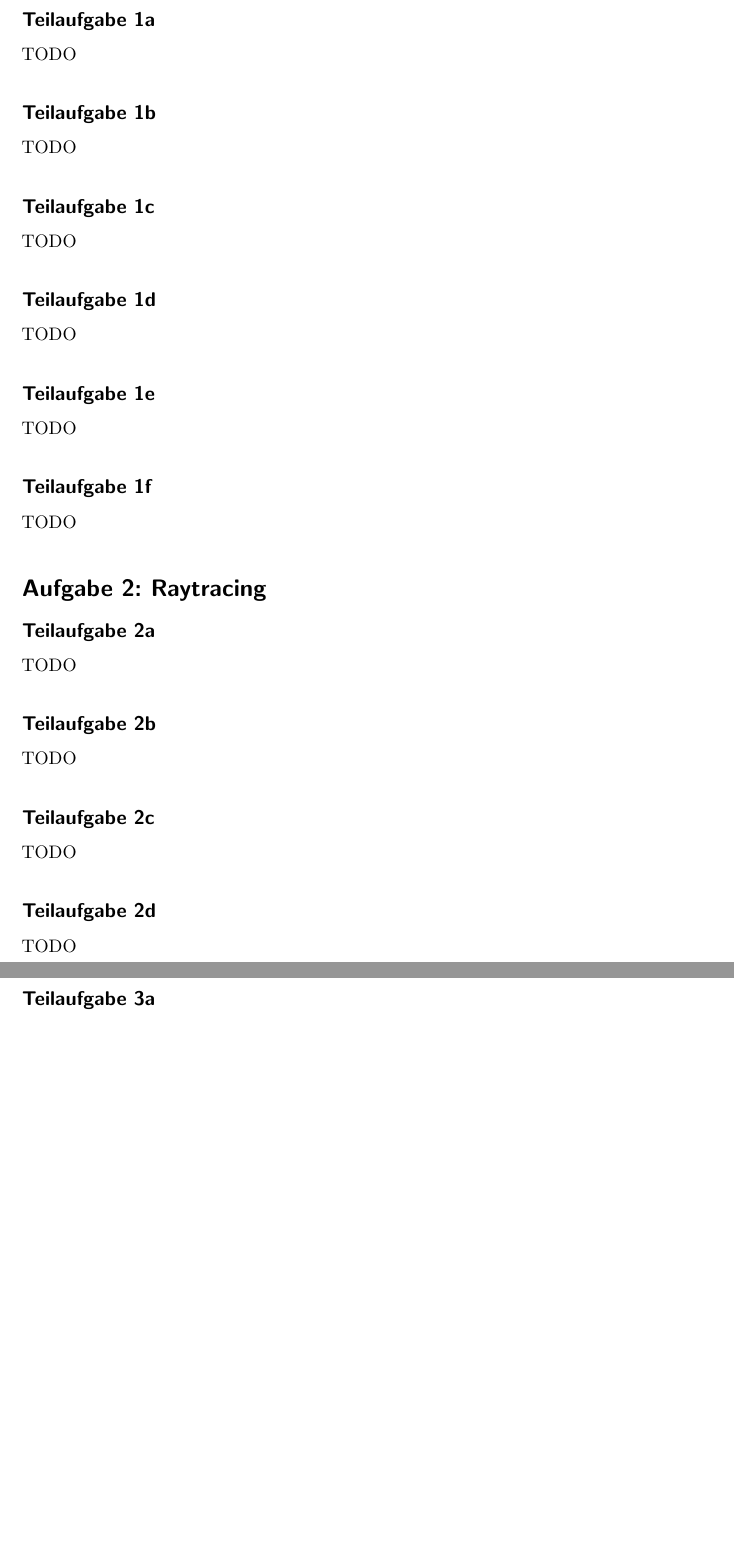
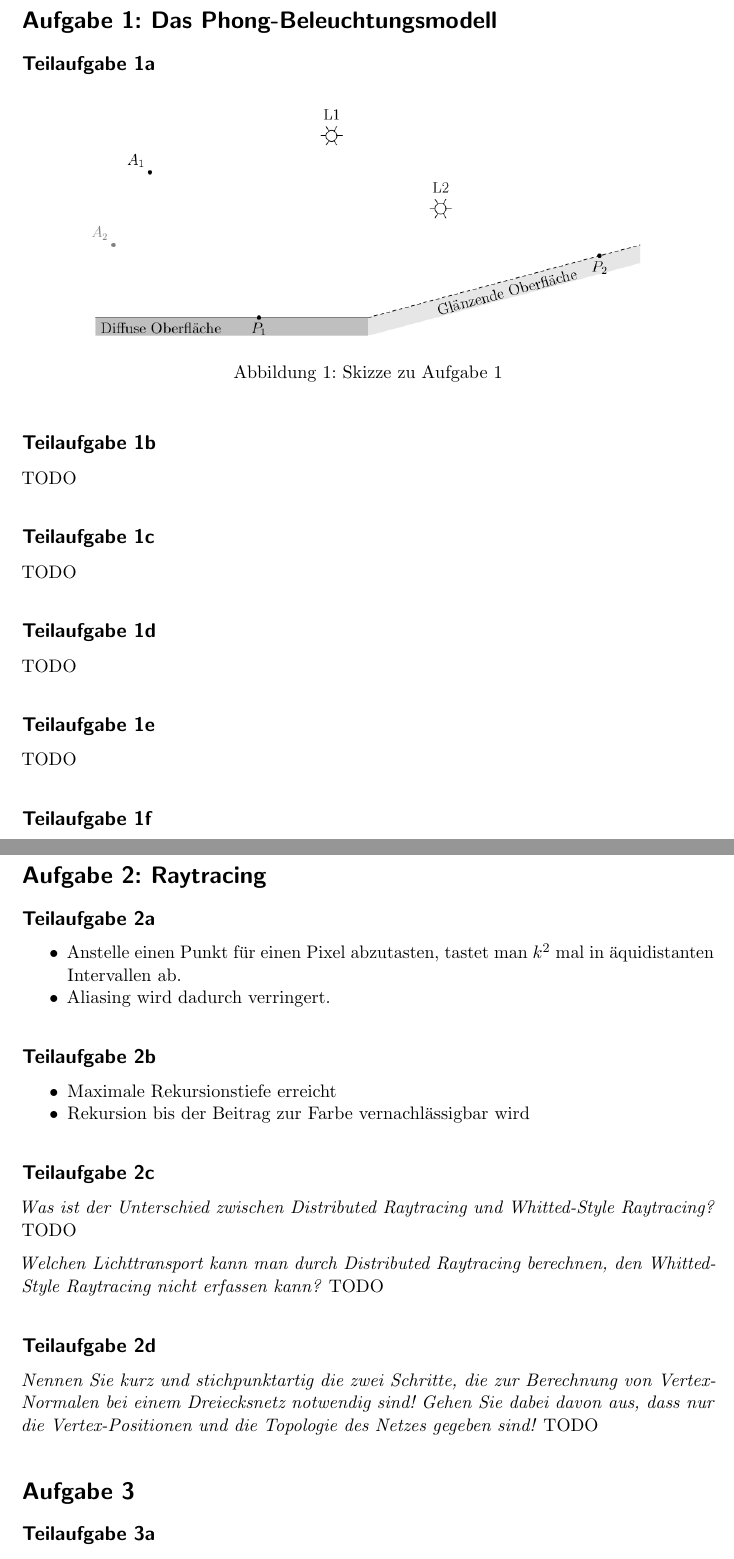
Before and after one commit to MartinThoma/KIT-Musterloesungen, a LaTeX document (CG/2014-Nachklausur/2014-Nachklausur.tex): two parts of pages 1 and 2 of 4, joined at a grey line, cut at the place of the change, the shorter picture padded with empty space. Compiled offline with pdfLaTeX.

Commit message:
Add solution for 2a, 2b

```diff
--- a/CG/2014-Nachklausur/2014-Nachklausur.tex
+++ b/CG/2014-Nachklausur/2014-Nachklausur.tex
@@ -22,14 +22,19 @@
 
 \begin{document}
 \selectlanguage{ngerman}
-\title{2015 Nachklausur (WS 2014/15)}
-\author{Martin Thoma}
+\title{2014 Nachklausur (WS 2013/14)}
 
 \setcounter{section}{1}
 %%%%%%%%%%%%%%%%%%%%%%%%%%%%%%%%%%%%%%%%%%%%%%%%%%%%%%%%%%%%%%%%%%%%%%%%%%%%%%
-\section*{Aufgabe 1}
+\section*{Aufgabe 1: Das Phong-Beleuchtungsmodell}
 \subsection*{Teilaufgabe 1a}
-TODO
+\begin{figure}[h]
+    \centering
+    \includegraphics*[width=0.8\linewidth, keepaspectratio]{1a.png}
+    \caption{Skizze zu Aufgabe 1}
+    \label{fig:1a}
+\end{figure}
+
 \subsection*{Teilaufgabe 1b}
 TODO
 \subsection*{Teilaufgabe 1c}
@@ -43,12 +48,31 @@ TODO
 
 \section*{Aufgabe 2: Raytracing}
 \subsection*{Teilaufgabe 2a}
+\begin{itemize}
+    \item Anstelle einen Punkt für einen Pixel abzutasten, tastet man
+          $k^2$ mal in äquidistanten Intervallen ab.
+    \item Aliasing wird dadurch verringert.
+\end{itemize}
+
+\subsection*{Teilaufgabe 2b}
+\begin{itemize}
+    \item Maximale Rekursionstiefe erreicht
+    \item Rekursion bis der Beitrag zur Farbe vernachlässigbar wird
+\end{itemize}
+
+\subsection*{Teilaufgabe 2c}
+
+\textit{Was ist der Unterschied zwischen Distributed Raytracing und Whitted-Style Raytracing?}
 TODO
-\subsection*{Teilaufgabe 2b}
+
+\textit{Welchen Lichttransport kann man durch Distributed Raytracing berechnen, den
+Whitted-Style Raytracing nicht erfassen kann?}
 TODO
-\subsection*{Teilaufgabe 2c}
-TODO
+
 \subsection*{Teilaufgabe 2d}
+\textit{Nennen Sie kurz und stichpunktartig die zwei Schritte, die zur Berechnung von Vertex-
+Normalen bei einem Dreiecksnetz notwendig sind! Gehen Sie dabei davon aus, dass nur
+die Vertex-Positionen und die Topologie des Netzes gegeben sind!}
 TODO
 
 \section*{Aufgabe 3}
```
Also changed, not shown: CG/2014-Nachklausur/1a.png (added), CG/2014-Nachklausur/2014-Nachklausur.pdf.
